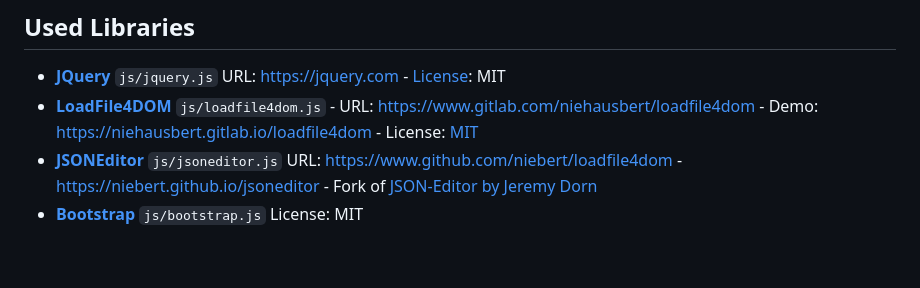
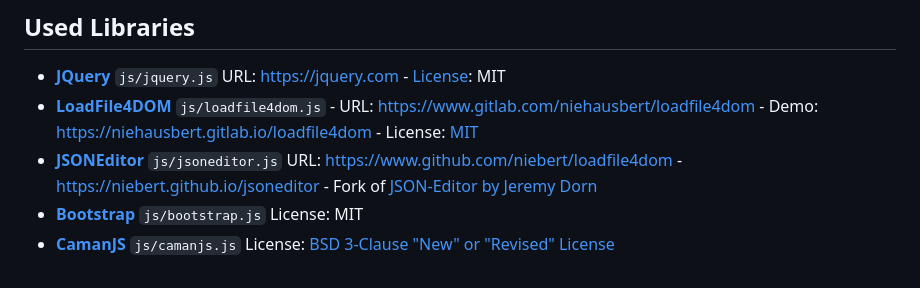
Before and after one commit to niebert/editor4stereoscopy, a Markdown page: README.md, the part around the change. Rendered like a GitHub page.

```diff
--- a/README.md
+++ b/README.md
@@ -35,3 +35,4 @@ to perceive the image in 3D.
 * **[LoadFile4DOM](https://www.gitlab.com/niehausbert/loadfile4dom)** `js/loadfile4dom.js` - URL: https://www.gitlab.com/niehausbert/loadfile4dom - Demo: https://niehausbert.gitlab.io/loadfile4dom - License: [MIT](https://www.gitlab.com/niehausbert/loadfile4dom)
 * **[JSONEditor](https://www.github.com/niebert/json-editor)** `js/jsoneditor.js` URL: https://www.github.com/niebert/loadfile4dom - https://niebert.github.io/jsoneditor - Fork of [JSON-Editor by Jeremy Dorn](https://www.jeremydorn.com/json-editor)
 * **[Bootstrap](https://github.com/twbs/bootstrap)** `js/bootstrap.js` License: MIT
+* **[CamanJS](https://github.com/meltingice/CamanJS)** `js/camanjs.js` License: [BSD 3-Clause "New" or "Revised" License](https://github.com/meltingice/CamanJS/blob/master/LICENSE)
```
